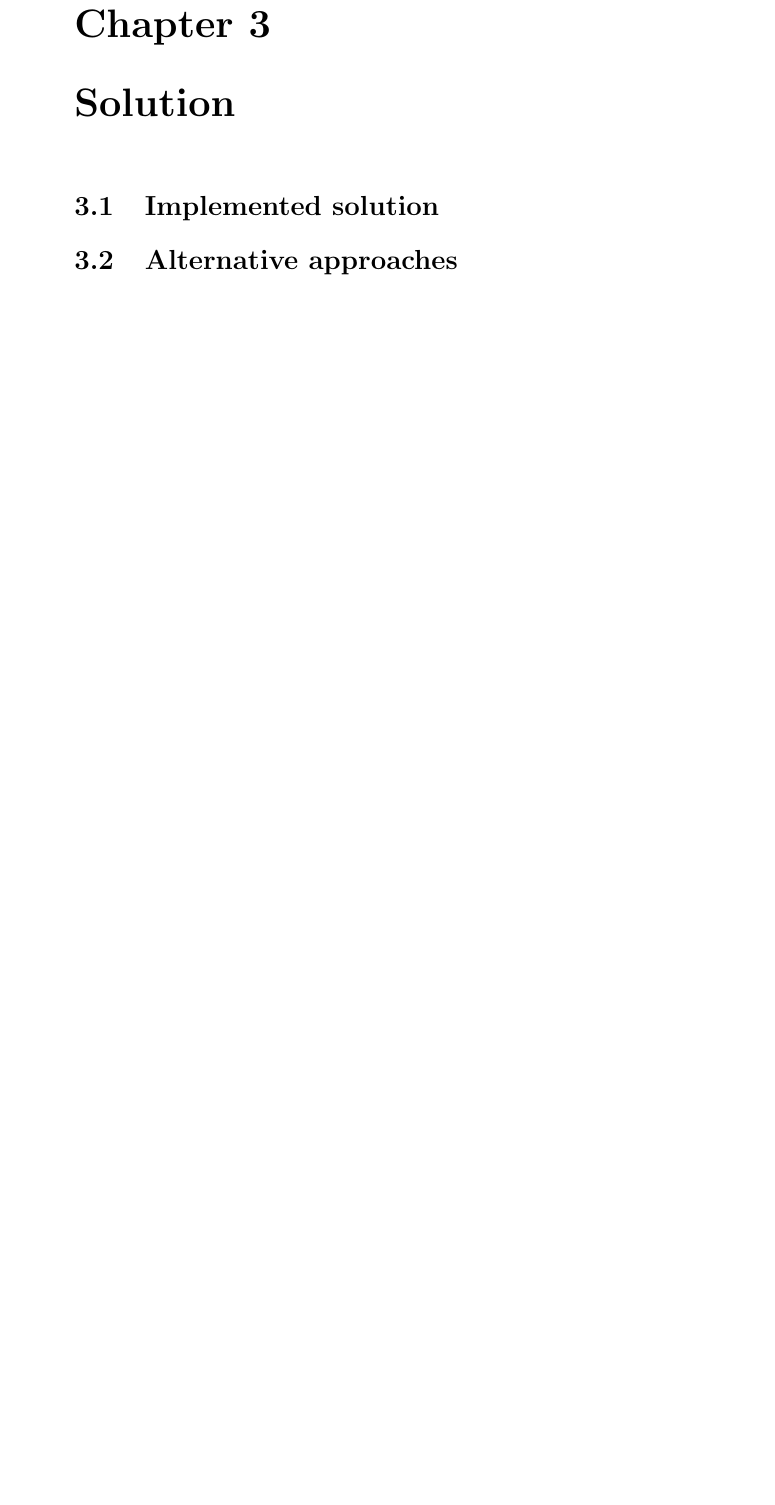
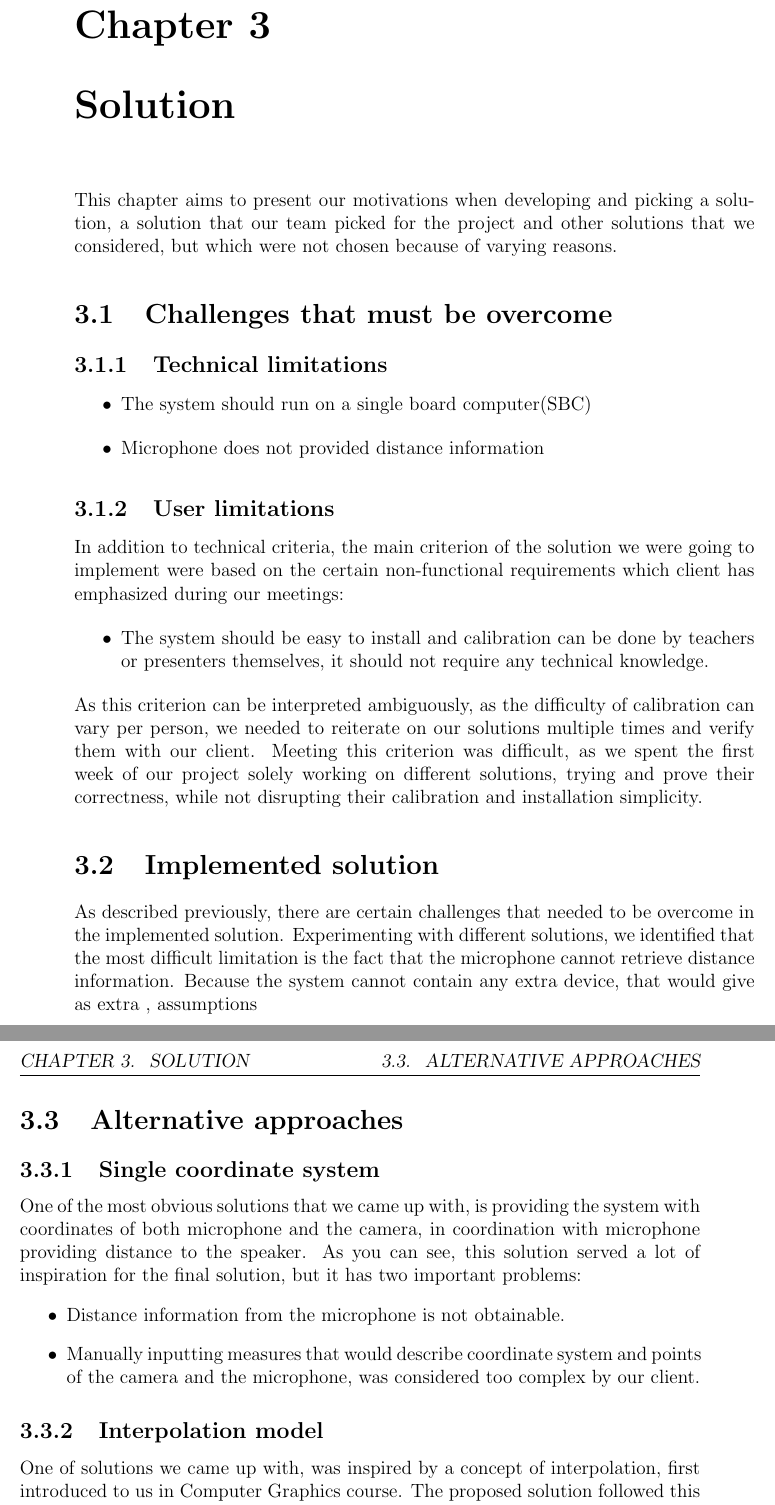
Before and after one commit to GloryFight3r/Avonic-Object-Tracking, a LaTeX document (docs/final-report.tex, which reads docs/chapters/solution.tex): part of page 6 of 10 before the commit and two parts of pages 6 and 7 of 11 after it, the two joined at a grey line, cut so that both start at the same text, the shorter picture padded with empty space. Compiled offline with pdfLaTeX.

Commit message:
docs: extended solution.tex

```diff
--- a/docs/chapters/solution.tex
+++ b/docs/chapters/solution.tex
@@ -1,2 +1,31 @@
+This chapter aims to present our motivations when developing and picking a solution, a solution that our team picked for the project and other solutions that we considered, but which were not chosen because of varying reasons.
+\section{Challenges that must be overcome}
+\subsection{Technical limitations}
+\begin{itemize}
+\item The system should run on a single board computer(SBC)
+\item Microphone does not provided distance information
+\end{itemize}
+\subsection{User limitations}
+In addition to technical criteria, the main criterion of the solution we were going to implement were based on the certain non-functional requirements which client has emphasized during our meetings:
+\begin{itemize}
+    \item The system should be easy to install and calibration can be done by teachers or presenters themselves, it should not require any technical knowledge.
+\end{itemize}
+As this criterion can be interpreted ambiguously, as the difficulty of calibration can vary per person, we needed to reiterate on our solutions multiple times and verify them with our client.
+Meeting this criterion was difficult, as we spent the first week of our project solely working on different solutions, trying and prove their correctness, while not disrupting their calibration and installation simplicity.
+
 \section{Implemented solution}
+As described previously, there are certain challenges that needed to be overcome in the implemented solution.
+Experimenting with different solutions, we identified that the most difficult limitation is the fact that the microphone cannot retrieve distance information.
+Because the system cannot contain any extra device, that would give as extra , assumptions
 \section{Alternative approaches}
+\subsection{Single coordinate system}
+One of the most obvious solutions that we came up with, is providing the system with coordinates of both microphone and the camera, in coordination with microphone providing distance to the speaker.
+As you can see, this solution served a lot of inspiration for the final solution, but it has two important problems:
+\begin{itemize}
+    \item Distance information from the microphone is not obtainable.
+    \item Manually inputting measures that would describe coordinate system and points of the camera and the microphone, was considered too complex by our client.
+\end{itemize}
+\subsection{Interpolation model}
+One of solutions we came up with, was inspired by a concept of interpolation, first introduced to us in Computer Graphics course.
+The proposed solution followed this algorithm for calibration and tracking:
+\begin{enumerate}
```
Also changed, not shown: docs/chapters/solution.tex (6 more changed lines).
